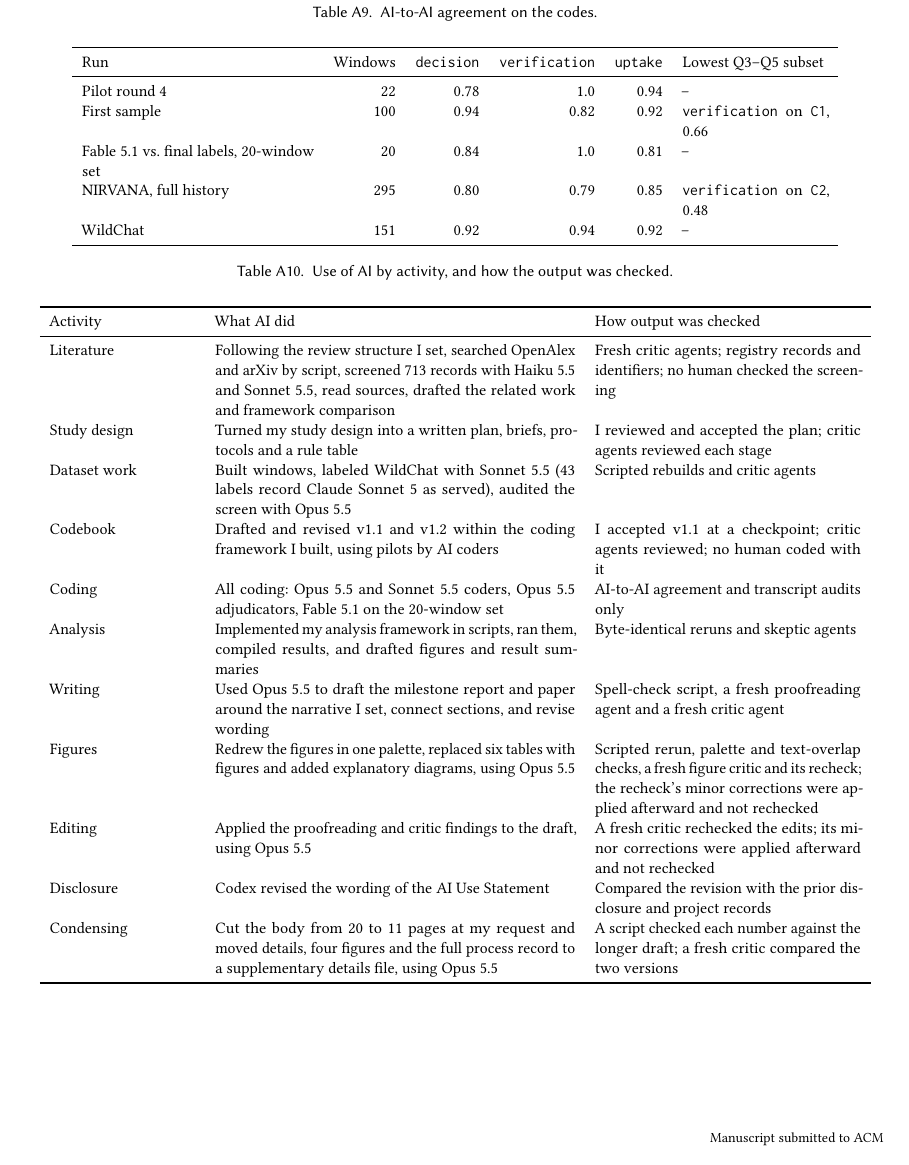
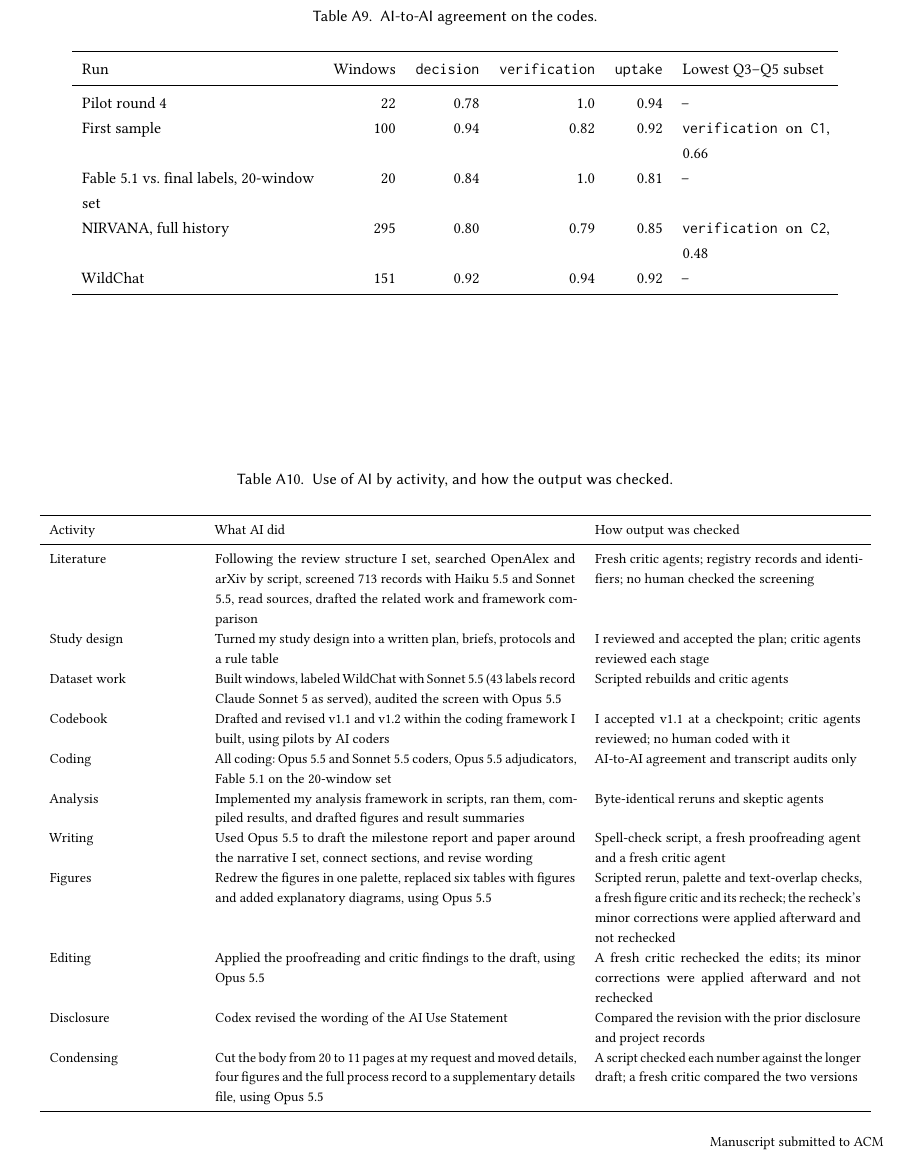
Before and after one commit to waynewangyuxuan/CSE-216, a LaTeX paper (Final_Project/paper/main.tex): part of page 19 of 20, cut so that both start at the same text. Compiled offline with pdfLaTeX.

Commit message:
Keep appendix B's tables and figure after its heading, at 20 pages
Co-Authored-By: Claude Opus 5.5 <noreply@anthropic.com>

```diff
--- a/Final_Project/paper/main.tex
+++ b/Final_Project/paper/main.tex
@@ -6,6 +6,7 @@
 
 \usepackage{longtable}
 \usepackage{graphicx}
+\usepackage{float}
 \graphicspath{{figures/}}
 
 \setcopyright{none}
@@ -485,7 +486,7 @@ R99 & Anything else & Indeterminate & -- & -- \\
 
 All agreement in Table~\ref{tab:agreement} is between AI models. It measures whether two models apply the same written rules the same way. On the 100 calibration windows, the frozen rules gave a category other than indeterminate to 79.
 
-\begin{table}[tbp]
+\begin{table}[H]
 \caption{AI-to-AI agreement on the codes.}
 \label{tab:agreement}
 \small
@@ -509,12 +507,8 @@ WildChat & 151 & 0.92 & 0.94 & 0.92 & -- \\
-\Description{Top strip: one window as a tile, then session e70 as seven tiles (offloading, offloading, request-only surrender, offloading, offloading, behavior-based surrender, behavior-based surrender). Below, six panels of rows of colored tiles. Short support visit, 35 sessions, and long working session, 21 sessions, are mostly offloading and augmenting. Paste into the draft, 12 sessions, and one-shot paste, 7 sessions, are mostly behavior-based surrender. Delegate in chat, 11 sessions, is mostly hatched request-only surrender. Unresolved, 20 sessions, is mostly indeterminate.}
-\label{fig:archetypes}
-\end{figure}
-% src: analysis/results/mining.md s1, s8; analysis/results/mining/archetypes.csv
 
-\begin{table}[tbp]
+\begin{table}[H]
 \caption{Use of AI by activity, and how the output was checked.}
 \label{tab:aiuse}
-\small
+\footnotesize
 \begin{tabular}{p{0.17\linewidth}p{0.42\linewidth}p{0.31\linewidth}}
 \toprule
 Activity & What AI did & How output was checked \\
@@ -537 +534,6 @@ Condensing & Cut the body from 20 to 11 pages at my request and moved details, f
+\Description{Top strip: one window as a tile, then session e70 as seven tiles (offloading, offloading, request-only surrender, offloading, offloading, behavior-based surrender, behavior-based surrender). Below, six panels of rows of colored tiles. Short support visit, 35 sessions, and long working session, 21 sessions, are mostly offloading and augmenting. Paste into the draft, 12 sessions, and one-shot paste, 7 sessions, are mostly behavior-based surrender. Delegate in chat, 11 sessions, is mostly hatched request-only surrender. Unresolved, 20 sessions, is mostly indeterminate.}
+\label{fig:archetypes}
+\end{figure}
+% src: analysis/results/mining.md s1, s8; analysis/results/mining/archetypes.csv
+
 \end{document}
```
Also changed, not shown: Final_Project/paper/main.tex (6 more changed lines).
